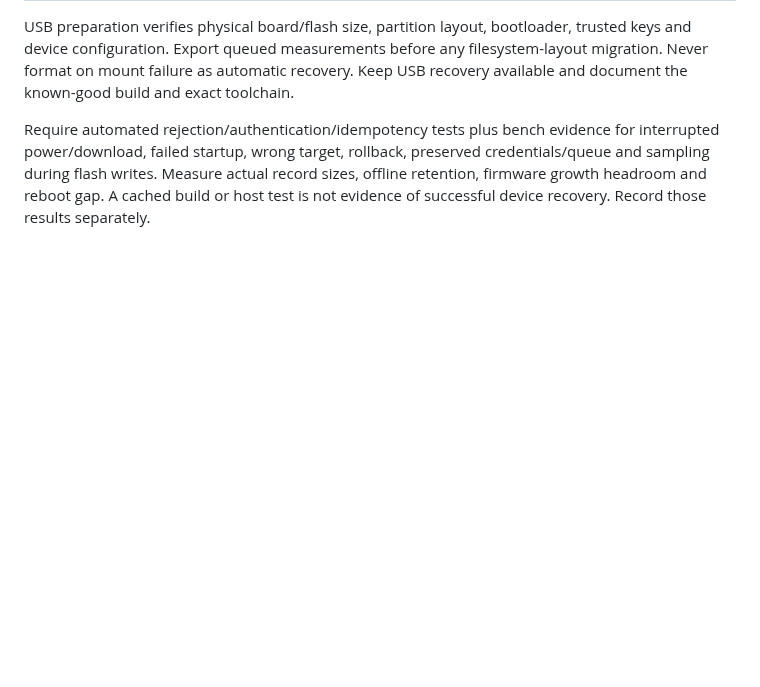
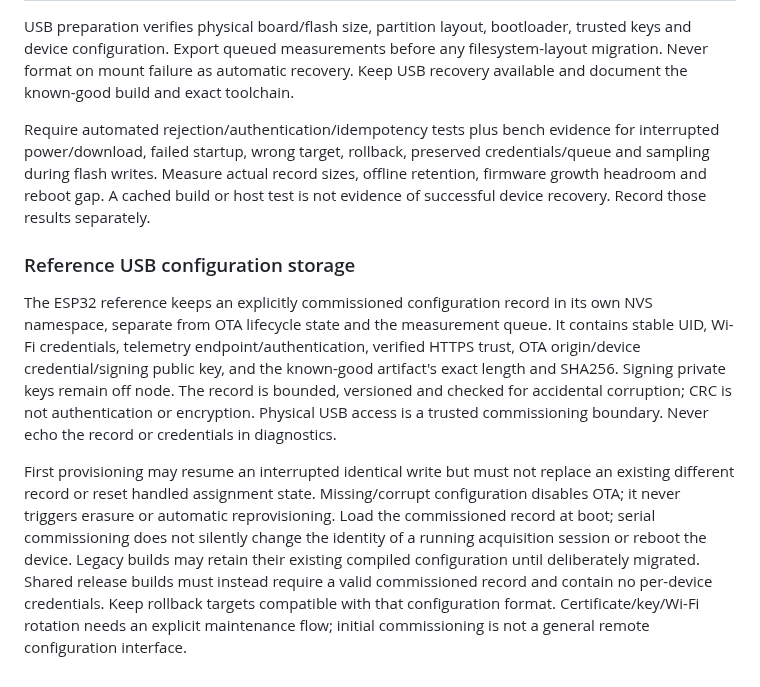
Before and after one commit to bardphysicslab/bardbox, a Markdown page: docs/ota-update-standard.md, the part around the change. Drawn GitHub-style; blank space fills up the shorter version.

Commit message:
Define persistent USB provisioning for shared firmware

```diff
--- a/docs/ota-update-standard.md
+++ b/docs/ota-update-standard.md
@@ -123,3 +123,25 @@ for interrupted power/download, failed startup, wrong target, rollback, preserve
 credentials/queue and sampling during flash writes. Measure actual record sizes,
 offline retention, firmware growth headroom and reboot gap. A cached build or host
 test is not evidence of successful device recovery. Record those results separately.
+
+### Reference USB configuration storage
+
+The ESP32 reference keeps an explicitly commissioned configuration record in its
+own NVS namespace, separate from OTA lifecycle state and the measurement queue.
+It contains stable UID, Wi-Fi credentials, telemetry endpoint/authentication,
+verified HTTPS trust, OTA origin/device credential/signing public key, and the
+known-good artifact's exact length and SHA256. Signing private keys remain off
+node. The record is bounded, versioned and checked for accidental corruption;
+CRC is not authentication or encryption. Physical USB access is a trusted
+commissioning boundary. Never echo the record or credentials in diagnostics.
+
+First provisioning may resume an interrupted identical write but must not replace
+an existing different record or reset handled assignment state. Missing/corrupt
+configuration disables OTA; it never triggers erasure or automatic reprovisioning.
+Load the commissioned record at boot; serial commissioning does not silently
+change the identity of a running acquisition session or reboot the device.
+Legacy builds may retain their existing compiled configuration until deliberately
+migrated. Shared release builds must instead require a valid commissioned record
+and contain no per-device credentials. Keep rollback targets compatible with that
+configuration format. Certificate/key/Wi-Fi rotation needs an explicit maintenance
+flow; initial commissioning is not a general remote configuration interface.
```
